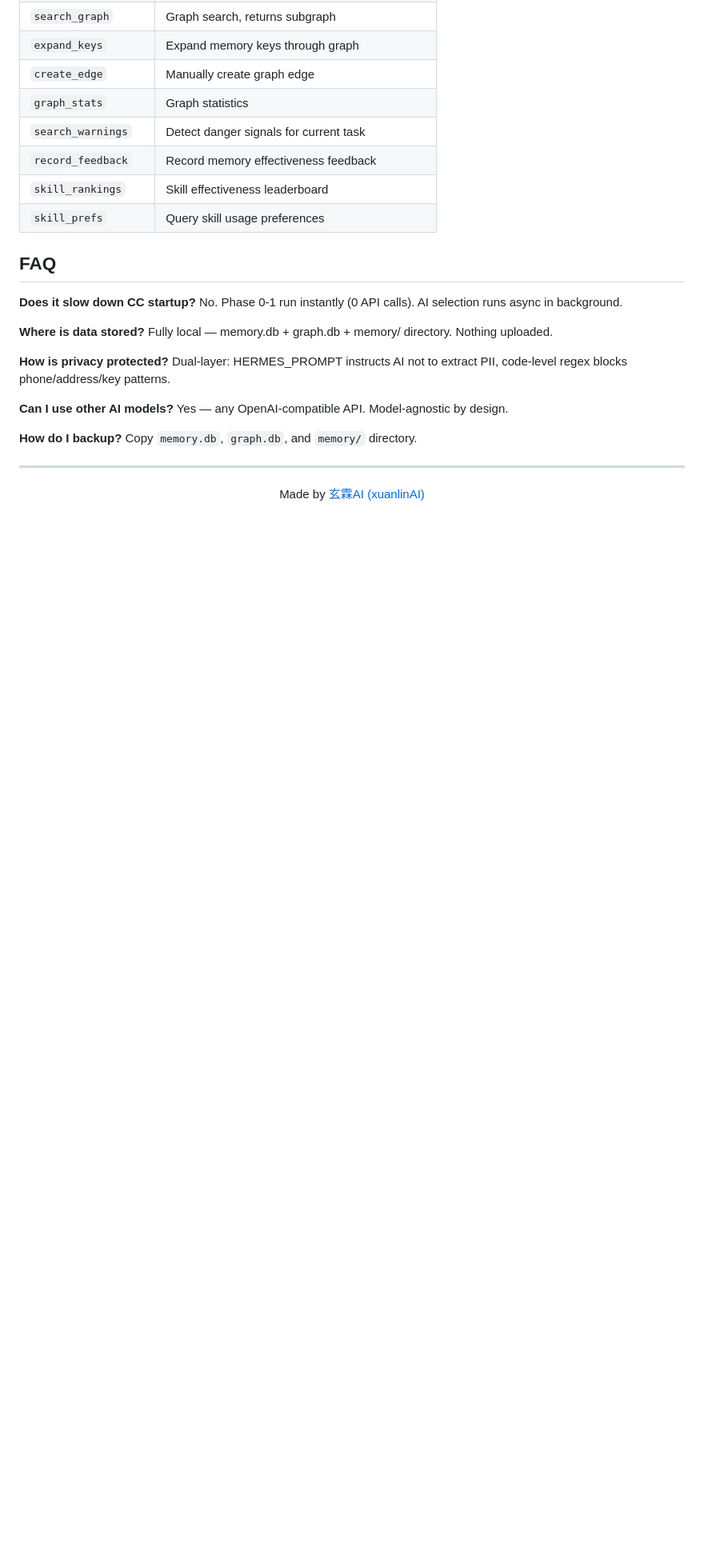
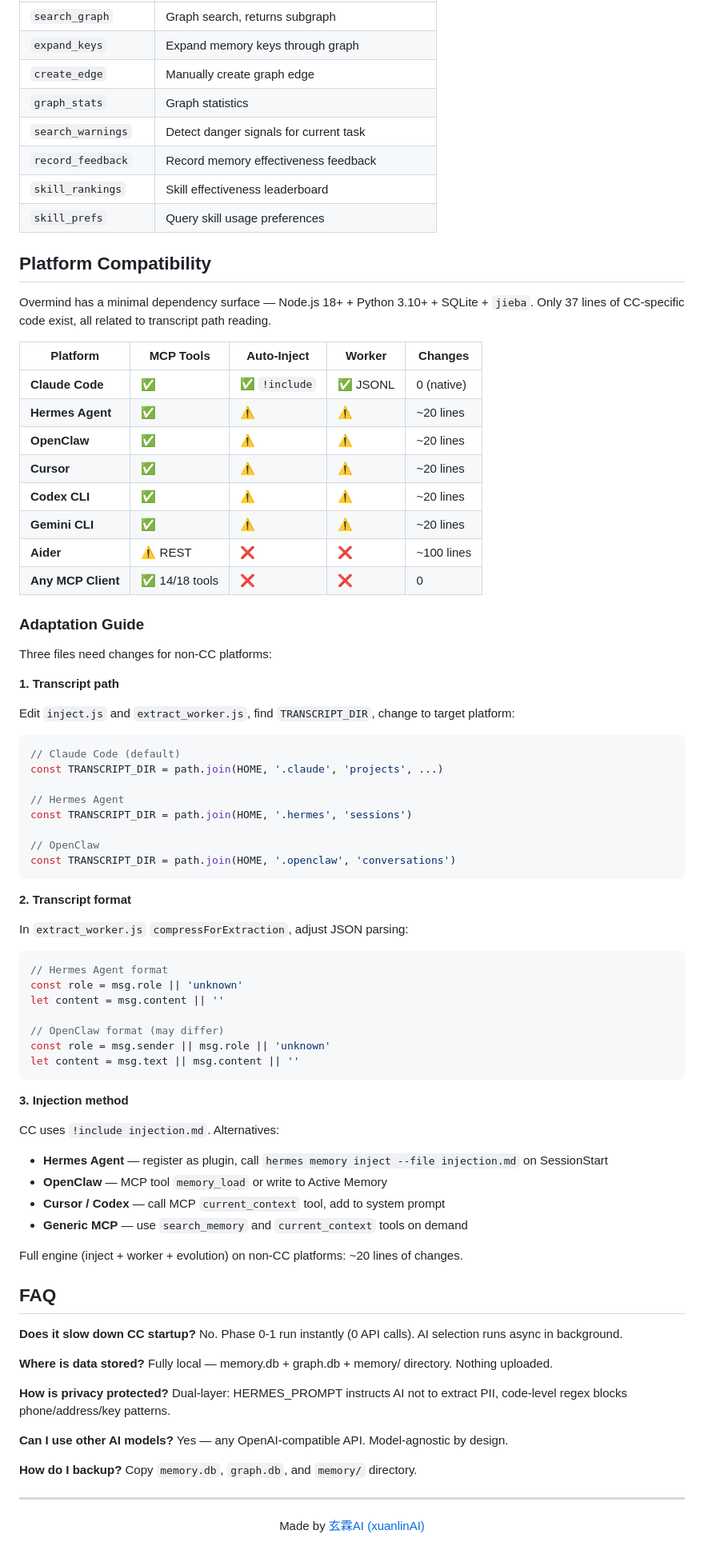
Before and after one commit to xuanlinAI/overmind, a Markdown page: README.md, the part around one of its changes. Shown at 80% size. Rendered like a GitHub page; blank space fills up the shorter version.

Commit message:
docs: add platform compatibility matrix (bilingual)

````diff
--- a/README.md
+++ b/README.md
@@ -580,6 +644,65 @@ i.syncSkillPrefsToFile();
 | `skill_rankings` | Skill effectiveness leaderboard |
 | `skill_prefs` | Query skill usage preferences |
 
+## Platform Compatibility
+
+Overmind has a minimal dependency surface — Node.js 18+ + Python 3.10+ + SQLite + `jieba`. Only 37 lines of CC-specific code exist, all related to transcript path reading.
+
+| Platform | MCP Tools | Auto-Inject | Worker | Changes |
+|----------|-----------|-------------|--------|---------|
+| **Claude Code** | ✅ | ✅ `!include` | ✅ JSONL | 0 (native) |
+| **Hermes Agent** | ✅ | ⚠️ | ⚠️ | ~20 lines |
+| **OpenClaw** | ✅ | ⚠️ | ⚠️ | ~20 lines |
+| **Cursor** | ✅ | ⚠️ | ⚠️ | ~20 lines |
+| **Codex CLI** | ✅ | ⚠️ | ⚠️ | ~20 lines |
+| **Gemini CLI** | ✅ | ⚠️ | ⚠️ | ~20 lines |
+| **Aider** | ⚠️ REST | ❌ | ❌ | ~100 lines |
+| **Any MCP Client** | ✅ 14/18 tools | ❌ | ❌ | 0 |
+
+### Adaptation Guide
+
+Three files need changes for non-CC platforms:
+
+**1. Transcript path**
+
+Edit `inject.js` and `extract_worker.js`, find `TRANSCRIPT_DIR`, change to target platform:
+
+```javascript
+// Claude Code (default)
+const TRANSCRIPT_DIR = path.join(HOME, '.claude', 'projects', ...)
+
+// Hermes Agent
+const TRANSCRIPT_DIR = path.join(HOME, '.hermes', 'sessions')
+
+// OpenClaw
+const TRANSCRIPT_DIR = path.join(HOME, '.openclaw', 'conversations')
+```
+
+**2. Transcript format**
+
+In `extract_worker.js` `compressForExtraction`, adjust JSON parsing:
+
+```javascript
+// Hermes Agent format
+const role = msg.role || 'unknown'
+let content = msg.content || ''
+
+// OpenClaw format (may differ)
+const role = msg.sender || msg.role || 'unknown'
+let content = msg.text || msg.content || ''
+```
+
+**3. Injection method**
+
+CC uses `!include injection.md`. Alternatives:
+
+- **Hermes Agent** — register as plugin, call `hermes memory inject --file injection.md` on SessionStart
+- **OpenClaw** — MCP tool `memory_load` or write to Active Memory
+- **Cursor / Codex** — call MCP `current_context` tool, add to system prompt
+- **Generic MCP** — use `search_memory` and `current_context` tools on demand
+
+Full engine (inject + worker + evolution) on non-CC platforms: ~20 lines of changes.
+
 ## FAQ
 
 **Does it slow down CC startup?**
````
Also changed, not shown: other parts of README.md (+64 -0 lines).
